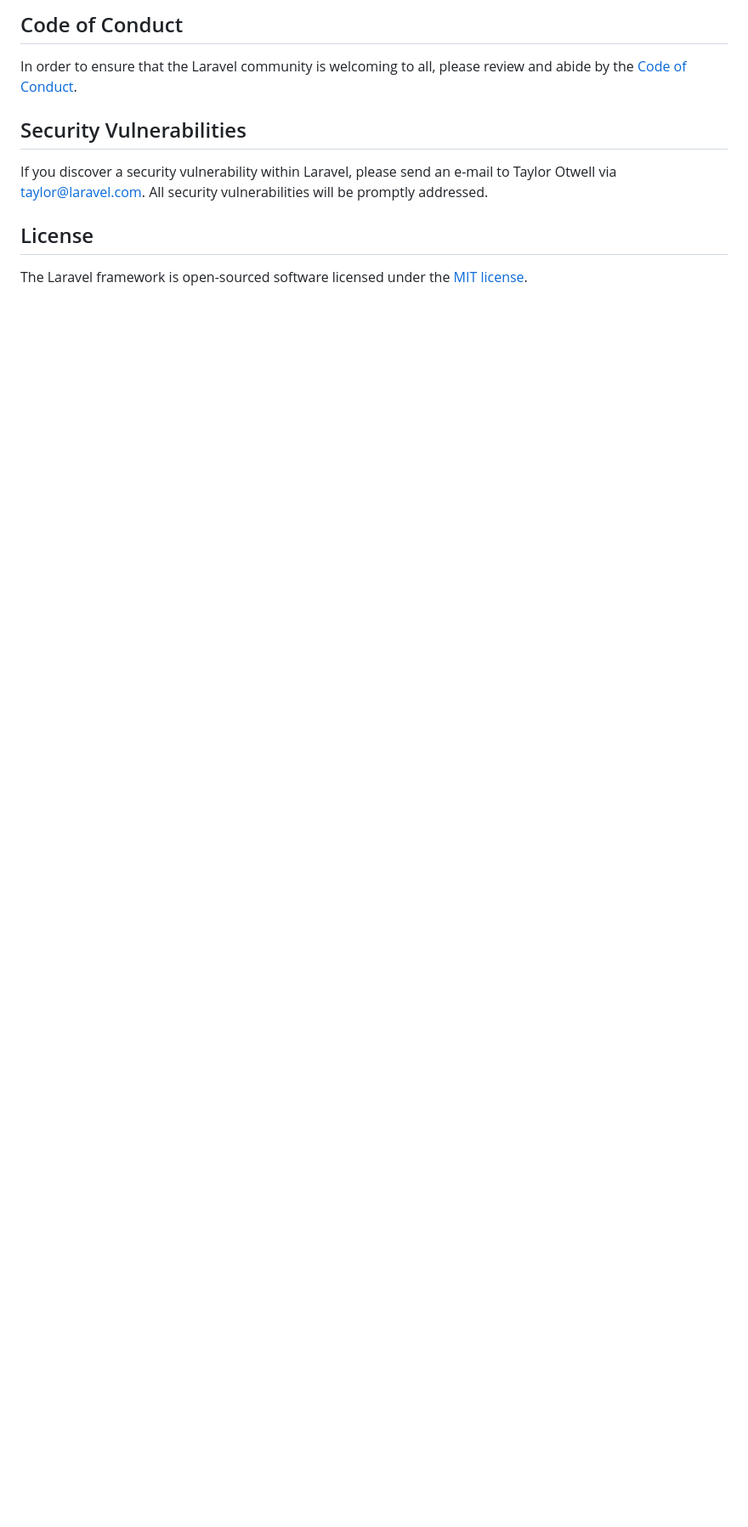
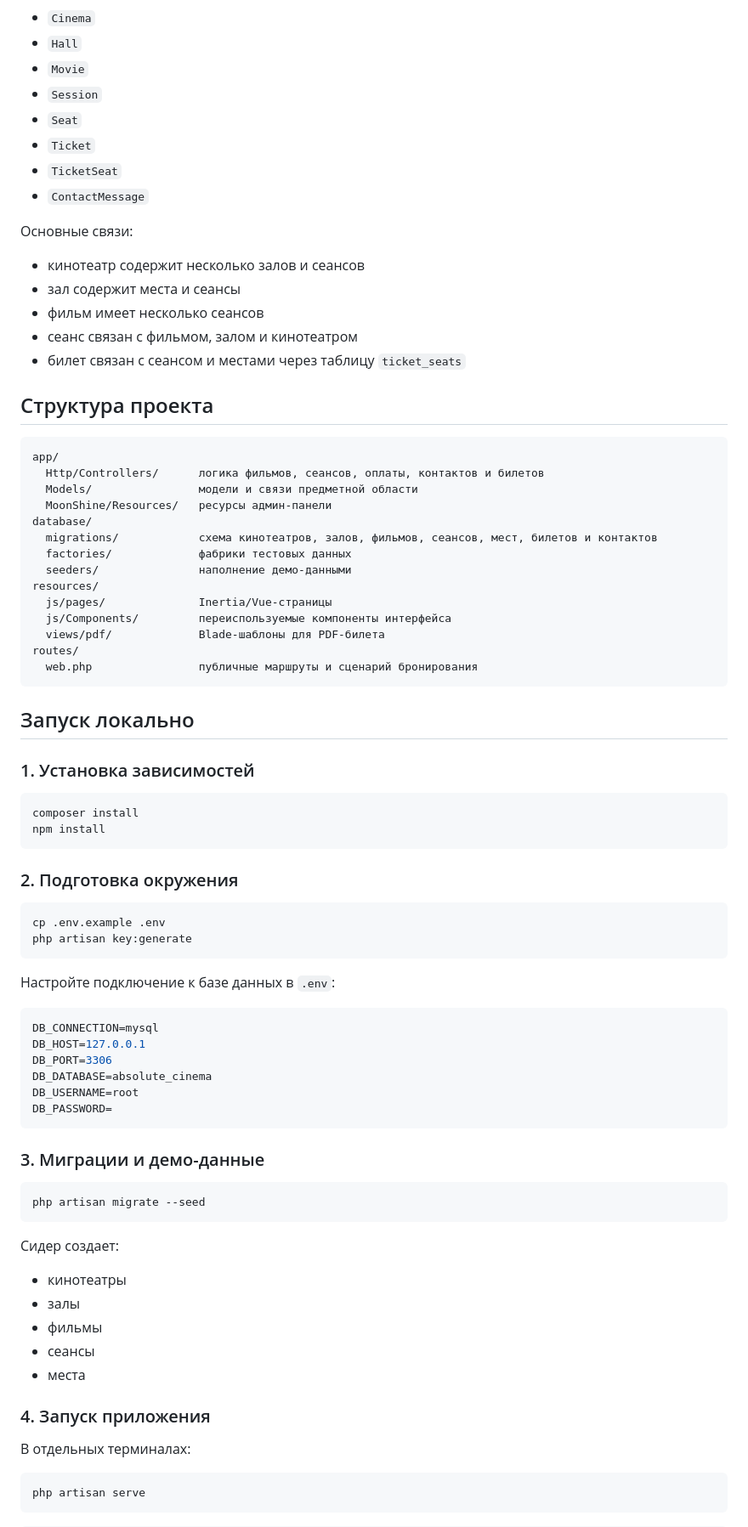
Before and after one commit to chikbob/AbsoluteCinema, a Markdown page: README.md, the part around one of its changes. Shown at 85% size. Rendered like a GitHub page; blank space fills up the shorter version.

````diff
--- a/README.md
+++ b/README.md
@@ -55,12 +70,86 @@ Thank you for considering contributing to the Laravel framework! The contributio
 
-## Code of Conduct
+- `Cinema`
+- `Hall`
+- `Movie`
+- `Session`
+- `Seat`
+- `Ticket`
+- `TicketSeat`
+- `ContactMessage`
 
-In order to ensure that the Laravel community is welcoming to all, please review and abide by the [Code of Conduct](https://laravel.com/docs/contributions#code-of-conduct).
+Основные связи:
 
-## Security Vulnerabilities
+- кинотеатр содержит несколько залов и сеансов
+- зал содержит места и сеансы
+- фильм имеет несколько сеансов
+- сеанс связан с фильмом, залом и кинотеатром
+- билет связан с сеансом и местами через таблицу `ticket_seats`
 
-If you discover a security vulnerability within Laravel, please send an e-mail to Taylor Otwell via [taylor@laravel.com](mailto:taylor@laravel.com). All security vulnerabilities will be promptly addressed.
+## Структура проекта
 
-## License
+```text
+app/
+  Http/Controllers/      логика фильмов, сеансов, оплаты, контактов и билетов
+  Models/                модели и связи предметной области
+  MoonShine/Resources/   ресурсы админ-панели
+database/
+  migrations/            схема кинотеатров, залов, фильмов, сеансов, мест, билетов и контактов
+  factories/             фабрики тестовых данных
+  seeders/               наполнение демо-данными
+resources/
+  js/pages/              Inertia/Vue-страницы
+  js/Components/         переиспользуемые компоненты интерфейса
+  views/pdf/             Blade-шаблоны для PDF-билета
+routes/
+  web.php                публичные маршруты и сценарий бронирования
+```
 
-The Laravel framework is open-sourced software licensed under the [MIT license](https://opensource.org/licenses/MIT).
+## Запуск локально
+
+### 1. Установка зависимостей
+
+```bash
+composer install
+npm install
+```
+
+### 2. Подготовка окружения
+
+```bash
+cp .env.example .env
+php artisan key:generate
+```
+
+Настройте подключение к базе данных в `.env`:
+
+```env
+DB_CONNECTION=mysql
+DB_HOST=127.0.0.1
+DB_PORT=3306
+DB_DATABASE=absolute_cinema
+DB_USERNAME=root
+DB_PASSWORD=
+```
+
+### 3. Миграции и демо-данные
+
+```bash
+php artisan migrate --seed
+```
+
+Сидер создает:
+
+- кинотеатры
+- залы
+- фильмы
+- сеансы
+- места
+
+### 4. Запуск приложения
+
+В отдельных терминалах:
+
+```bash
+php artisan serve
+```
+
````
Also changed, not shown: other parts of README.md (+102 -39 lines).
